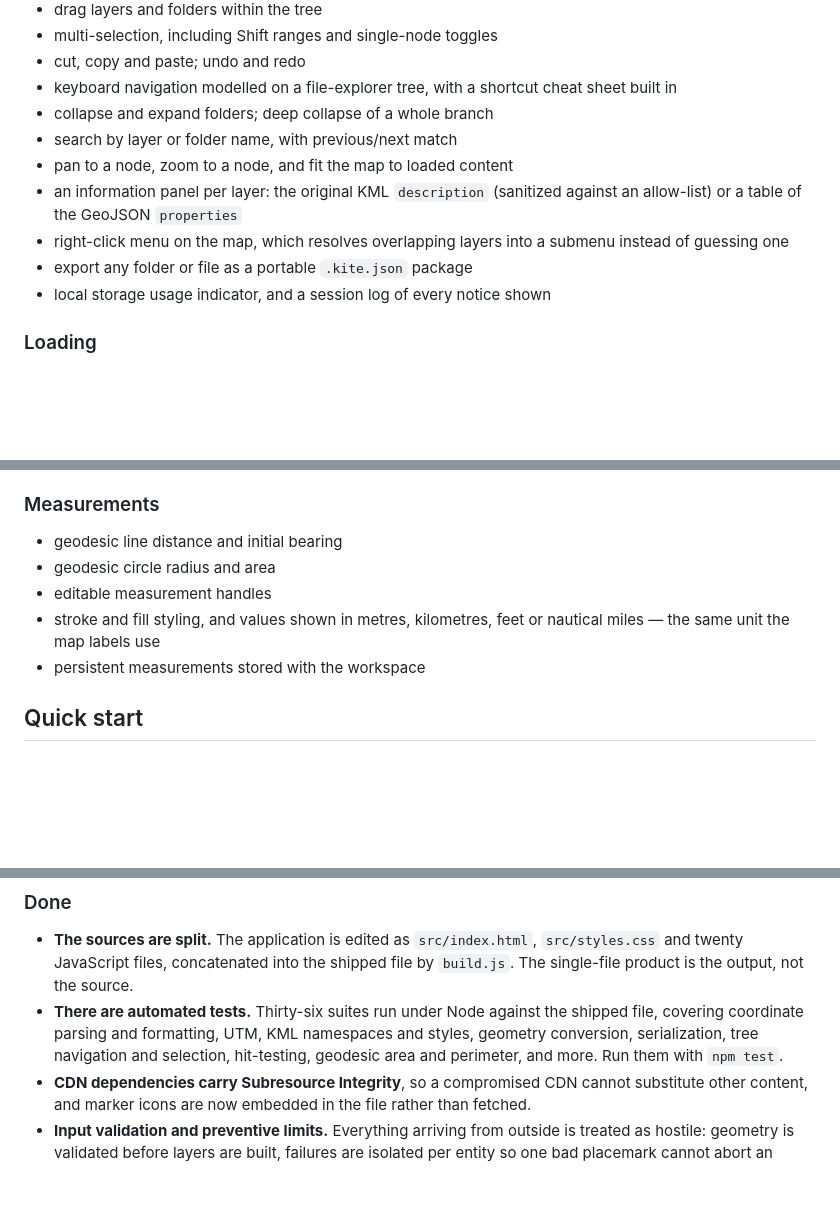
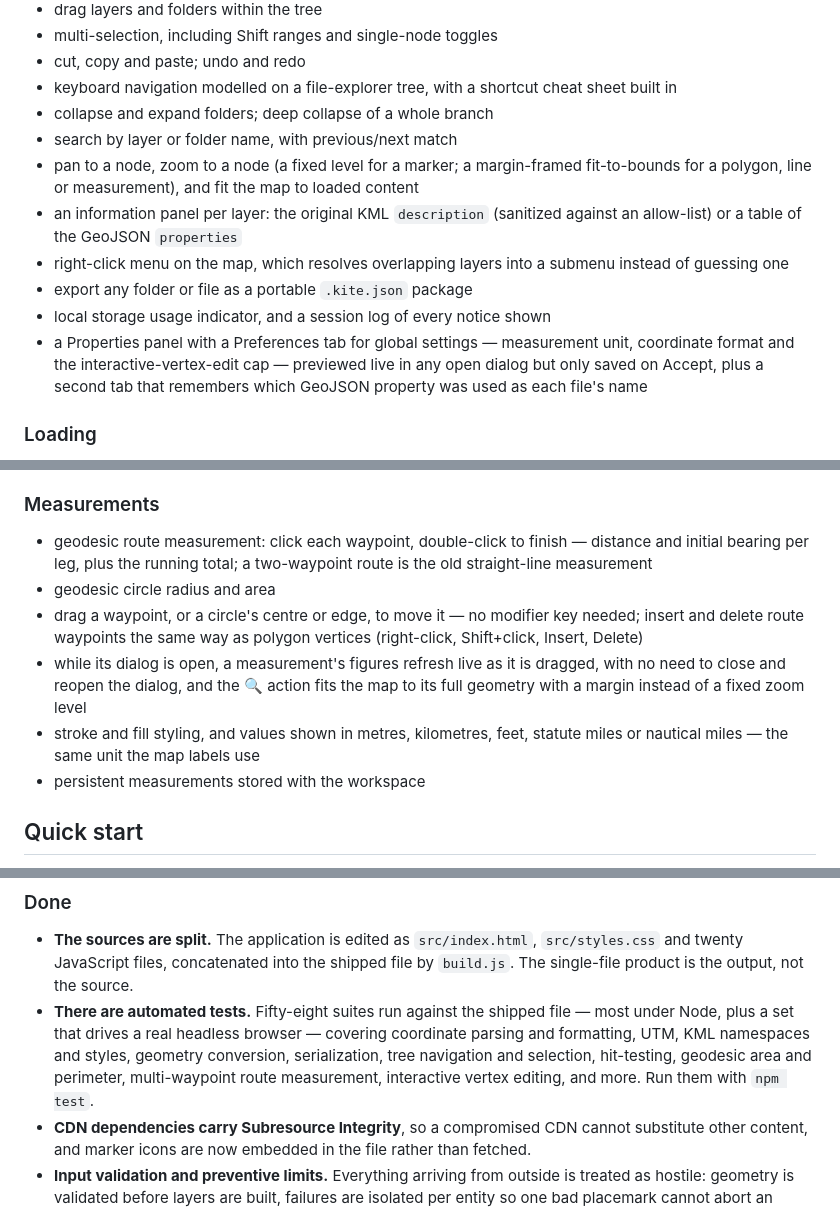
Before and after one commit to ifsnop/kite, a Markdown page: README.md, 3 parts joined by grey strips. GitHub-like rendering; blank space fills up the shorter version.

```diff
--- a/README.md
+++ b/README.md
@@ -87,7 +87,9 @@ KITE Local does not impose fixed limits on KML file size, imported features or v
   cheat sheet built in
 - collapse and expand folders; deep collapse of a whole branch
 - search by layer or folder name, with previous/next match
-- pan to a node, zoom to a node, and fit the map to loaded content
+- pan to a node, zoom to a node (a fixed level for a marker; a
+  margin-framed fit-to-bounds for a polygon, line or measurement), and fit
+  the map to loaded content
 - an information panel per layer: the original KML `description`
   (sanitized against an allow-list) or a table of the GeoJSON
   `properties`
@@ -95,6 +97,10 @@ KITE Local does not impose fixed limits on KML file size, imported features or v
   submenu instead of guessing one
 - export any folder or file as a portable `.kite.json` package
 - local storage usage indicator, and a session log of every notice shown
+- a Properties panel with a Preferences tab for global settings — measurement
+  unit, coordinate format and the interactive-vertex-edit cap — previewed
+  live in any open dialog but only saved on Accept, plus a second tab that
+  remembers which GeoJSON property was used as each file's name
 
 ### Loading
 
@@ -172,11 +183,19 @@ the flag clears by itself when the tiles come back.
 
 ### Measurements
 
-- geodesic line distance and initial bearing
+- geodesic route measurement: click each waypoint, double-click to finish —
+  distance and initial bearing per leg, plus the running total; a
+  two-waypoint route is the old straight-line measurement
 - geodesic circle radius and area
-- editable measurement handles
-- stroke and fill styling, and values shown in metres, kilometres, feet
-  or nautical miles — the same unit the map labels use
+- drag a waypoint, or a circle's centre or edge, to move it — no modifier
+  key needed; insert and delete route waypoints the same way as polygon
+  vertices (right-click, Shift+click, Insert, Delete)
+- while its dialog is open, a measurement's figures refresh live as it is
+  dragged, with no need to close and reopen the dialog, and the 🔍 action
+  fits the map to its full geometry with a margin instead of a fixed zoom
+  level
+- stroke and fill styling, and values shown in metres, kilometres, feet,
+  statute miles or nautical miles — the same unit the map labels use
 - persistent measurements stored with the workspace
 
 ## Quick start
@@ -318,11 +337,13 @@ Do not use public tile, geocoding or CDN services for sensitive work without an
 - **The sources are split.** The application is edited as `src/index.html`,
   `src/styles.css` and twenty JavaScript files, concatenated into the shipped
   file by `build.js`. The single-file product is the output, not the source.
-- **There are automated tests.** Thirty-six suites run under Node against the
-  shipped file, covering coordinate parsing and formatting, UTM, KML
-  namespaces and styles, geometry conversion, serialization, tree navigation
-  and selection, hit-testing, geodesic area and perimeter, and more. Run them
-  with `npm test`.
+- **There are automated tests.** Fifty-eight suites run against the shipped
+  file — most under Node, plus a set that drives a real headless browser —
+  covering coordinate parsing and formatting, UTM, KML namespaces and
+  styles, geometry conversion, serialization, tree navigation and
+  selection, hit-testing, geodesic area and perimeter, multi-waypoint route
+  measurement, interactive vertex editing, and more. Run them with
+  `npm test`.
 - **CDN dependencies carry Subresource Integrity**, so a compromised CDN
   cannot substitute other content, and marker icons are now embedded in the
   file rather than fetched.
```
Also changed, not shown: other parts of README.md (+7 -2 lines), docs/estudio-seguridad-kite-local.md (+13 -6 lines).
